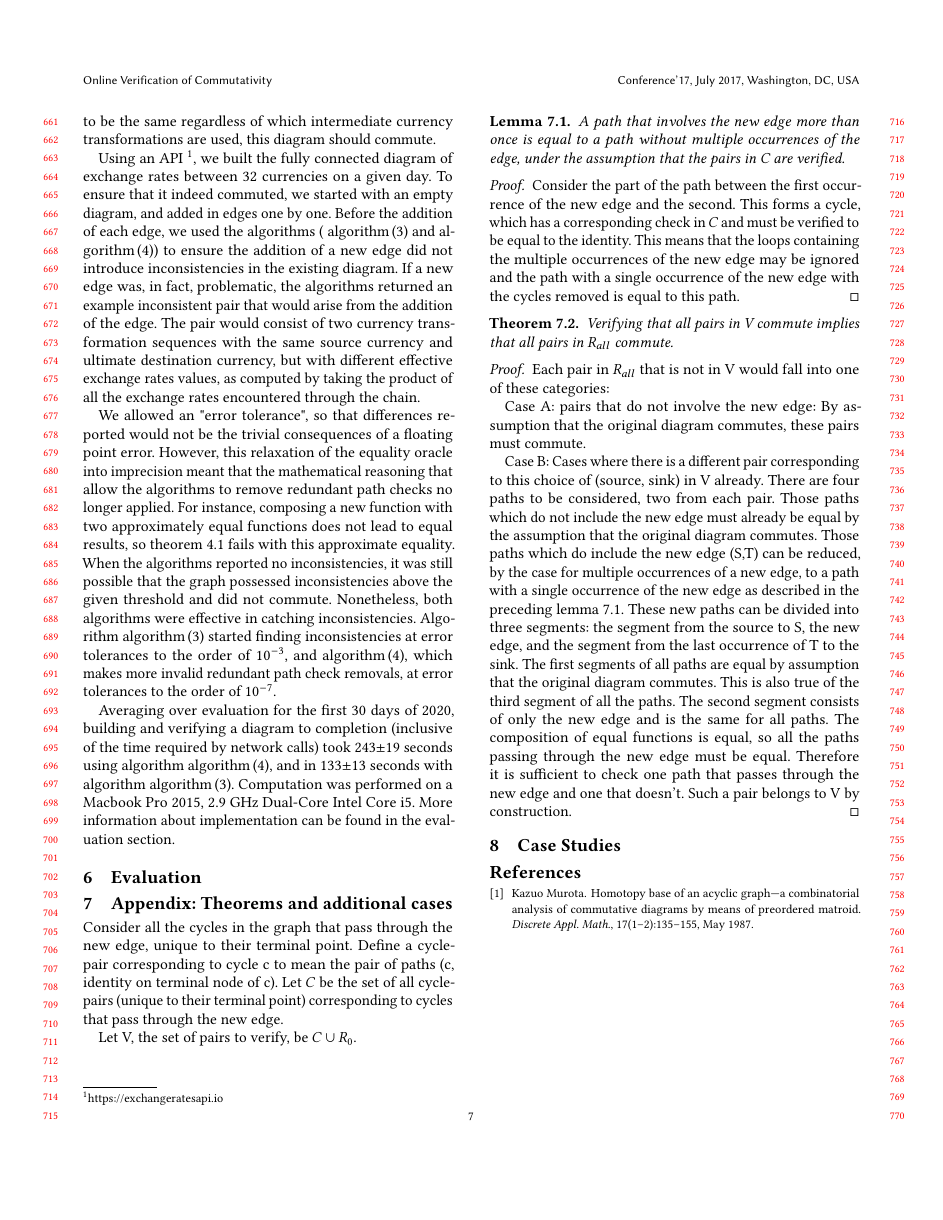
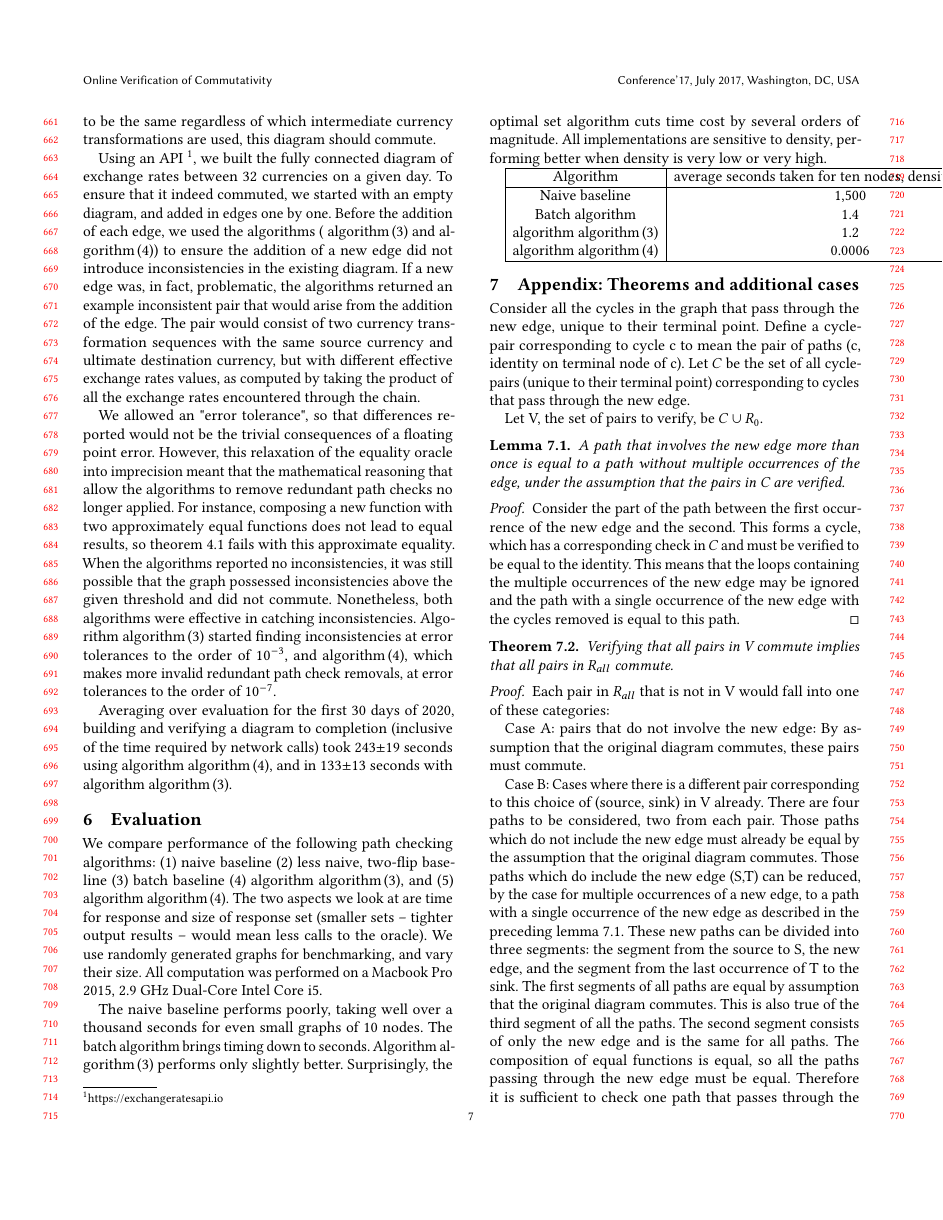
Before and after one commit to aditink/pathIndependence, a LaTeX paper (acmPaper/paper.tex): page 7 of 7 before the commit and page 7 of 8 after it. Compiled offline with pdfLaTeX.

Commit message:
Added a stub for evaluation

```diff
--- a/acmPaper/paper.tex
+++ b/acmPaper/paper.tex
@@ -575,10 +575,31 @@ When the algorithms reported no inconsistencies, it was still possible that the
 Nonetheless, both algorithms were effective in catching inconsistencies. Algorithm ~\ref{algo_online_polynomial} started finding inconsistencies at error tolerances to the order of $10^{-3}$, and ~\ref{algo_online_minimal}, which makes more invalid redundant path check removals, at error tolerances to the order of $10^{-7}$.
 
 Averaging over evaluation for the first 30 days of 2020, building and verifying a diagram to completion (inclusive of the time required by network calls) took 243$\pm$19 seconds using algorithm ~\ref{algo_online_minimal}, and in 133$\pm$13 seconds with algorithm ~\ref{algo_online_polynomial}.
-Computation was performed on a Macbook Pro 2015, 2.9 GHz Dual-Core Intel Core i5.
-More information about implementation can be found in the evaluation section.
 
 \section{Evaluation}
+We compare performance of the following path checking algorithms: (1) naive baseline (2) less naive, two-flip baseline (3) batch baseline (4) algorithm ~\ref{algo_online_polynomial}, and (5) algorithm ~\ref{algo_online_minimal}.
+The two aspects we look at are time for response and size of response set (smaller sets -- tighter output results -- would mean less calls to the oracle).
+We use randomly generated graphs for benchmarking, and vary their size.
+All computation was performed on a Macbook Pro 2015, 2.9 GHz Dual-Core Intel Core i5.
+
+The naive baseline performs poorly, taking well over a thousand seconds for even small graphs of 10 nodes.
+The batch algorithm brings timing down to seconds. Algorithm ~\ref{algo_online_polynomial} performs only slightly better.
+Surprisingly, the optimal set algorithm cuts time cost by several orders of magnitude.
+All implementations are sensitive to density, performing better when density is very low or very high.
+
+%TODO add figures
+
+\begin{tabular}{|c|c|}
+    \hline
+    Algorithm & average seconds taken for ten nodes, density close to 0.5 \\
+    \hline
+    Naive baseline & 1,500 \\
+    Batch algorithm & 1.4 \\
+    algorithm ~\ref{algo_online_polynomial} & 1.2 \\
+    algorithm ~\ref{algo_online_minimal} & 0.0006 \\
+    \hline
+\end{tabular}
+
 
 \section{Appendix: Theorems and additional cases}
 
```
